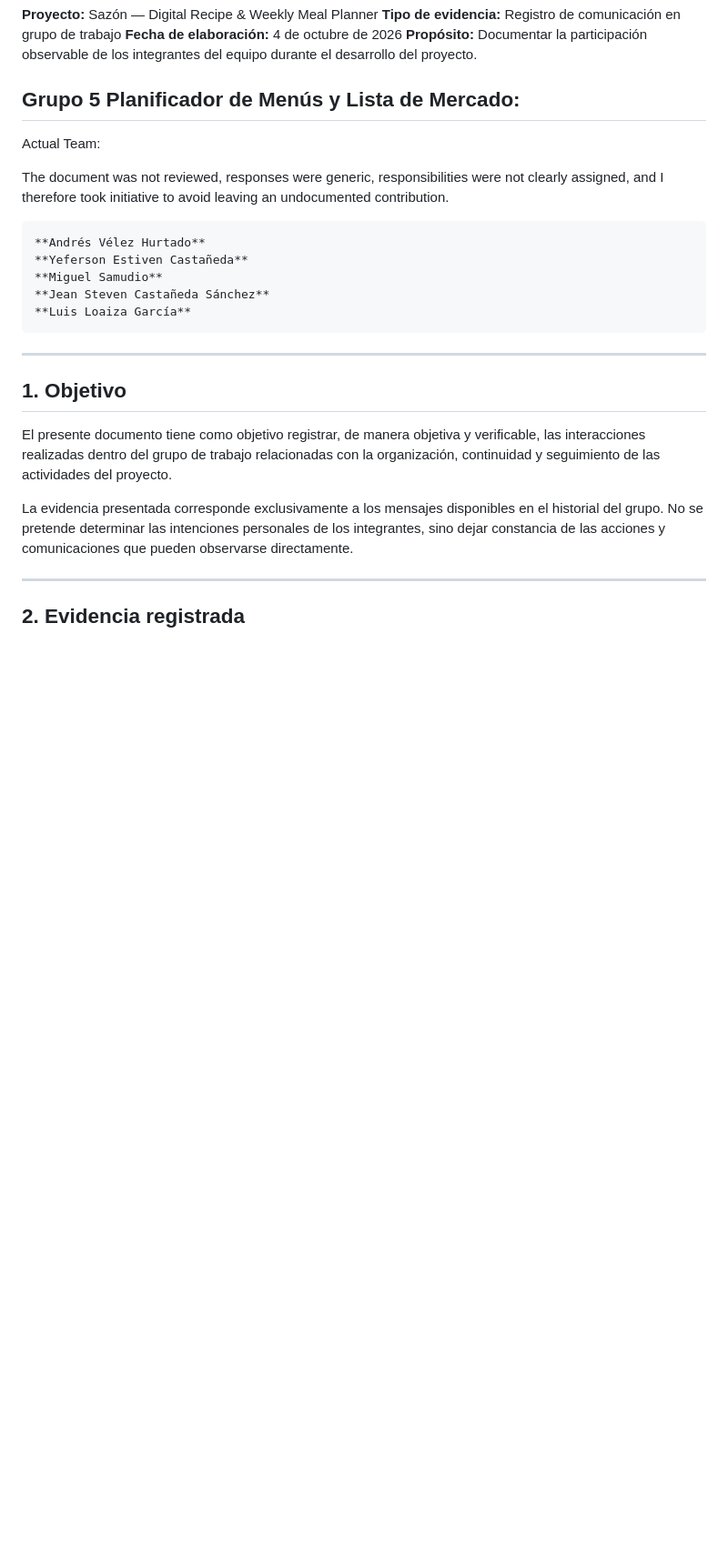
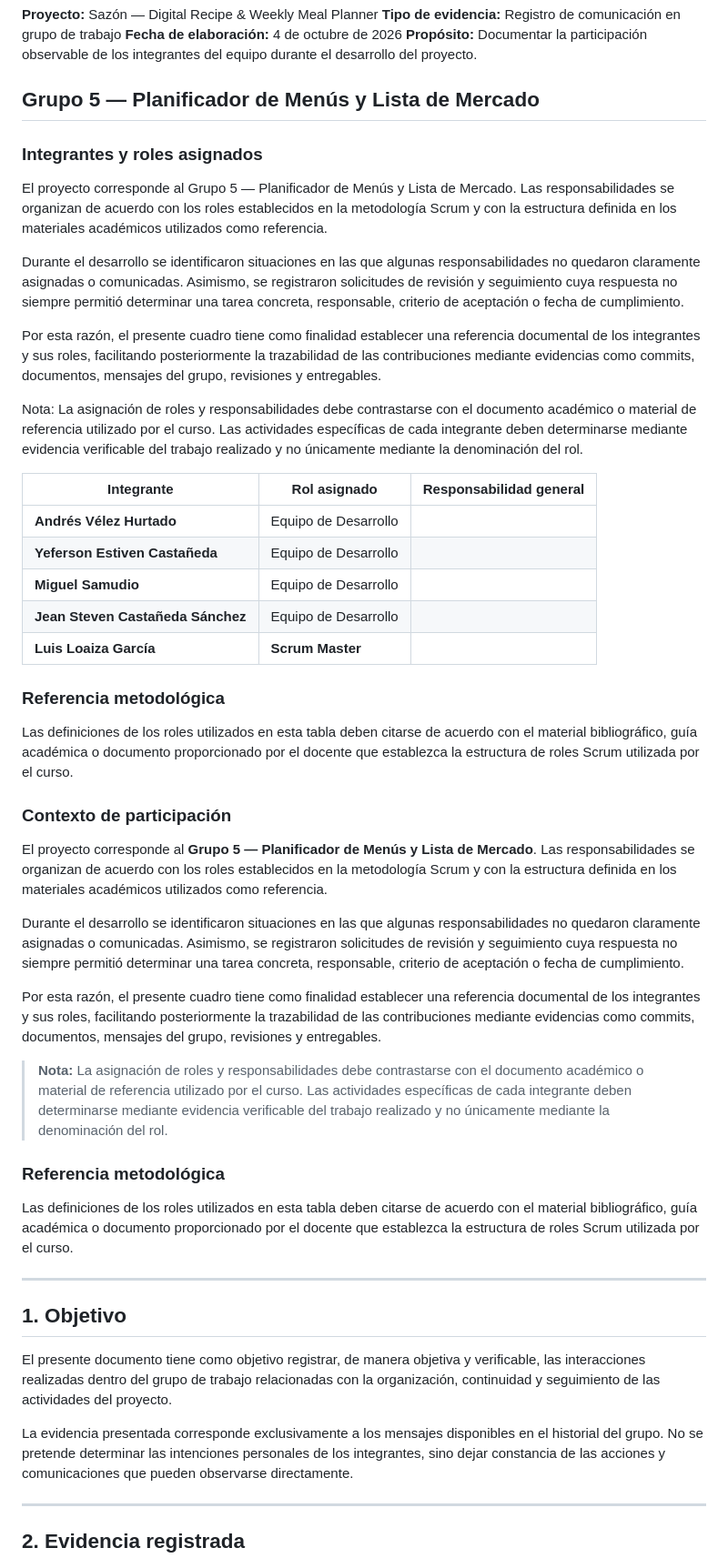
Before and after one commit to Ambetazam/SCRUM_Celula5Report, a Markdown page: BACKLOG/INFORME_DE_EVIDENCIA:PARTICIPACION_Y_TRABAJO_COLABORATIVO.md, the part around the change. Shown at 91% size. Rendered like a GitHub page; blank space fills up the shorter version.

Commit message:
feat: Update Informe de Evidencia; tabla de participante y scrum master asignados por el profesor Jaime Zapata

```diff
--- a/BACKLOG/INFORME_DE_EVIDENCIA:PARTICIPACION_Y_TRABAJO_COLABORATIVO.md
+++ b/BACKLOG/INFORME_DE_EVIDENCIA:PARTICIPACION_Y_TRABAJO_COLABORATIVO.md
@@ -5,17 +5,46 @@
 **Fecha de elaboración:** 4 de octubre de 2026
 **Propósito:** Documentar la participación observable de los integrantes del equipo durante el desarrollo del proyecto.
 
-## Grupo 5 Planificador de Menús y Lista de Mercado:
+## Grupo 5 — Planificador de Menús y Lista de Mercado
 
-Actual Team:
+### Integrantes y roles asignados
 
-The document was not reviewed, responses were generic, responsibilities were not clearly assigned, and I therefore took initiative to avoid leaving an undocumented contribution.
+El proyecto corresponde al Grupo 5 — Planificador de Menús y Lista de Mercado. Las responsabilidades se organizan de acuerdo con los roles establecidos en la metodología Scrum y con la estructura definida en los materiales académicos utilizados como referencia.
 
-	**Andrés Vélez Hurtado**
-	**Yeferson Estiven Castañeda**
-	**Miguel Samudio**
-	**Jean Steven Castañeda Sánchez**
-	**Luis Loaiza García**
+Durante el desarrollo se identificaron situaciones en las que algunas responsabilidades no quedaron claramente asignadas o comunicadas. Asimismo, se registraron solicitudes de revisión y seguimiento cuya respuesta no siempre permitió determinar una tarea concreta, responsable, criterio de aceptación o fecha de cumplimiento.
+
+Por esta razón, el presente cuadro tiene como finalidad establecer una referencia documental de los integrantes y sus roles, facilitando posteriormente la trazabilidad de las contribuciones mediante evidencias como commits, documentos, mensajes del grupo, revisiones y entregables.
+
+Nota: La asignación de roles y responsabilidades debe contrastarse con el documento académico o material de referencia utilizado por el curso. Las actividades específicas de cada integrante deben determinarse mediante evidencia verificable del trabajo realizado y no únicamente mediante la denominación del rol.
+
+
+
+| Integrante                        | Rol asignado         | Responsabilidad general                                                                                                                              |
+| --------------------------------- | -------------------- | ---------------------------------------------------------------------------------------------------------------------------------------------------- |
+| **Andrés Vélez Hurtado**          | Equipo de Desarrollo |
+| **Yeferson Estiven Castañeda**    | Equipo de Desarrollo |
+| **Miguel Samudio**                | Equipo de Desarrollo |
+| **Jean Steven Castañeda Sánchez** | Equipo de Desarrollo |
+| **Luis Loaiza García**            | **Scrum Master**     |
+
+### Referencia metodológica
+
+Las definiciones de los roles utilizados en esta tabla deben citarse de acuerdo con el material bibliográfico, guía académica o documento proporcionado por el docente que establezca la estructura de roles Scrum utilizada por el curso.
+
+
+### Contexto de participación
+
+El proyecto corresponde al **Grupo 5 — Planificador de Menús y Lista de Mercado**. Las responsabilidades se organizan de acuerdo con los roles establecidos en la metodología Scrum y con la estructura definida en los materiales académicos utilizados como referencia.
+
+Durante el desarrollo se identificaron situaciones en las que algunas responsabilidades no quedaron claramente asignadas o comunicadas. Asimismo, se registraron solicitudes de revisión y seguimiento cuya respuesta no siempre permitió determinar una tarea concreta, responsable, criterio de aceptación o fecha de cumplimiento.
+
+Por esta razón, el presente cuadro tiene como finalidad establecer una referencia documental de los integrantes y sus roles, facilitando posteriormente la trazabilidad de las contribuciones mediante evidencias como commits, documentos, mensajes del grupo, revisiones y entregables.
+
+> **Nota:** La asignación de roles y responsabilidades debe contrastarse con el documento académico o material de referencia utilizado por el curso. Las actividades específicas de cada integrante deben determinarse mediante evidencia verificable del trabajo realizado y no únicamente mediante la denominación del rol.
+
+### Referencia metodológica
+
+Las definiciones de los roles utilizados en esta tabla deben citarse de acuerdo con el material bibliográfico, guía académica o documento proporcionado por el docente que establezca la estructura de roles Scrum utilizada por el curso.
 
 ---
 
```
